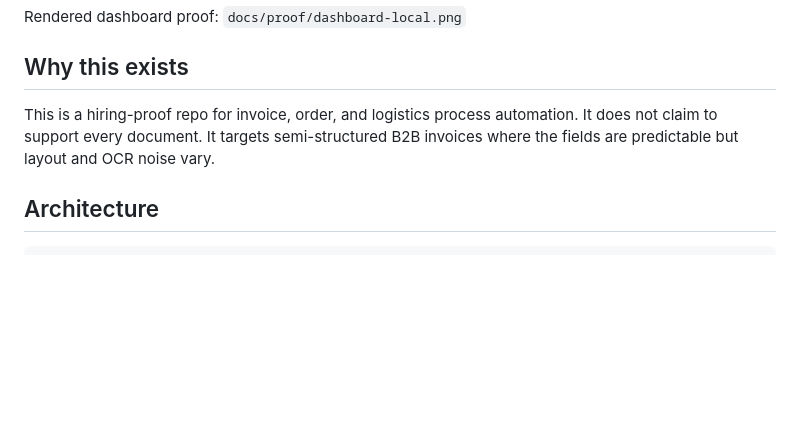
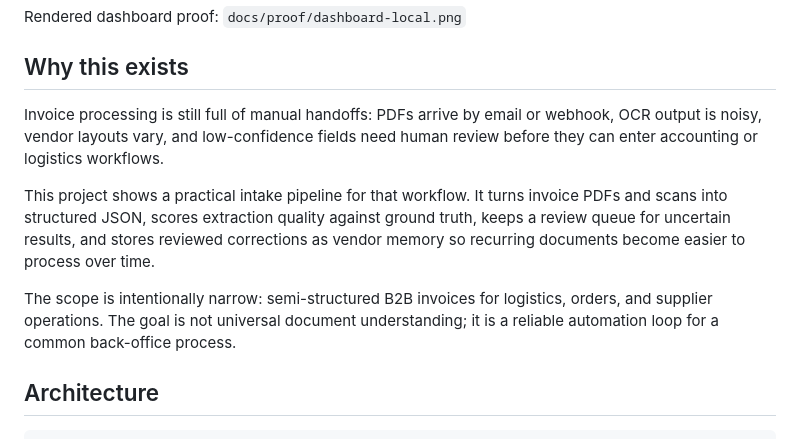
Before and after one commit to mj-deving/invoice-parse-agent, a Markdown page: README.md, the part around the change. Drawn GitHub-style; blank space fills up the shorter version.

Commit message:
Refine README purpose framing

```diff
--- a/README.md
+++ b/README.md
@@ -18,7 +18,11 @@ Rendered dashboard proof: `docs/proof/dashboard-local.png`
 
 ## Why this exists
 
-This is a hiring-proof repo for invoice, order, and logistics process automation. It does not claim to support every document. It targets semi-structured B2B invoices where the fields are predictable but layout and OCR noise vary.
+Invoice processing is still full of manual handoffs: PDFs arrive by email or webhook, OCR output is noisy, vendor layouts vary, and low-confidence fields need human review before they can enter accounting or logistics workflows.
+
+This project shows a practical intake pipeline for that workflow. It turns invoice PDFs and scans into structured JSON, scores extraction quality against ground truth, keeps a review queue for uncertain results, and stores reviewed corrections as vendor memory so recurring documents become easier to process over time.
+
+The scope is intentionally narrow: semi-structured B2B invoices for logistics, orders, and supplier operations. The goal is not universal document understanding; it is a reliable automation loop for a common back-office process.
 
 ## Architecture
 
```
